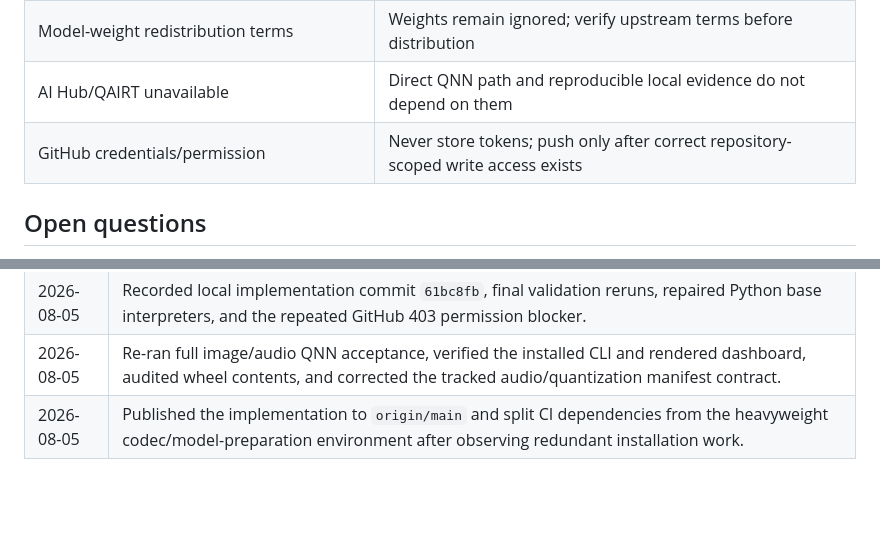
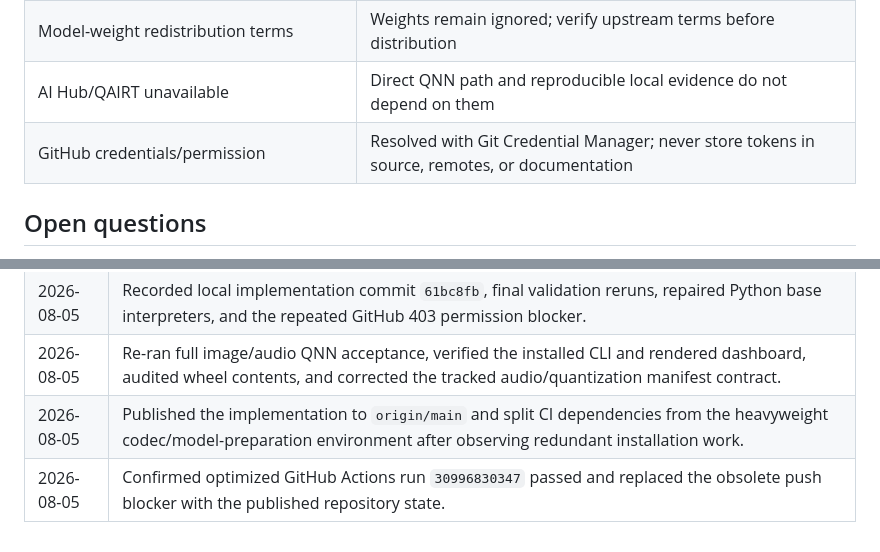
Before and after one commit to WickedStereo/LightWeave, a Markdown page: PROJECT_CONTEXT.md, 2 parts joined by grey strips. Drawn GitHub-style; blank space fills up the shorter version.

```diff
--- a/PROJECT_CONTEXT.md
+++ b/PROJECT_CONTEXT.md
@@ -227,7 +227,7 @@ offline-smoke reports remain ignored and reproducible.
 | Audio chunk clicks | Labeled CPU de-click correction; raw and conditioned jumps reported |
 | Model-weight redistribution terms | Weights remain ignored; verify upstream terms before distribution |
 | AI Hub/QAIRT unavailable | Direct QNN path and reproducible local evidence do not depend on them |
-| GitHub credentials/permission | Never store tokens; push only after correct repository-scoped write access exists |
+| GitHub credentials/permission | Resolved with Git Credential Manager; never store tokens in source, remotes, or documentation |
 
 ## Open questions
 
@@ -291,3 +291,4 @@ offline-smoke reports remain ignored and reproducible.
 | 2026-08-05 | Recorded local implementation commit `61bc8fb`, final validation reruns, repaired Python base interpreters, and the repeated GitHub 403 permission blocker. |
 | 2026-08-05 | Re-ran full image/audio QNN acceptance, verified the installed CLI and rendered dashboard, audited wheel contents, and corrected the tracked audio/quantization manifest contract. |
 | 2026-08-05 | Published the implementation to `origin/main` and split CI dependencies from the heavyweight codec/model-preparation environment after observing redundant installation work. |
+| 2026-08-05 | Confirmed optimized GitHub Actions run `30996830347` passed and replaced the obsolete push blocker with the published repository state. |
```
Also changed, not shown: other parts of PROJECT_CONTEXT.md (+5 -5 lines), README.md (+2 -0 lines), docs/QUALCOMM_DEVELOPER_EXPERIENCE.md (+1 -0 lines).
